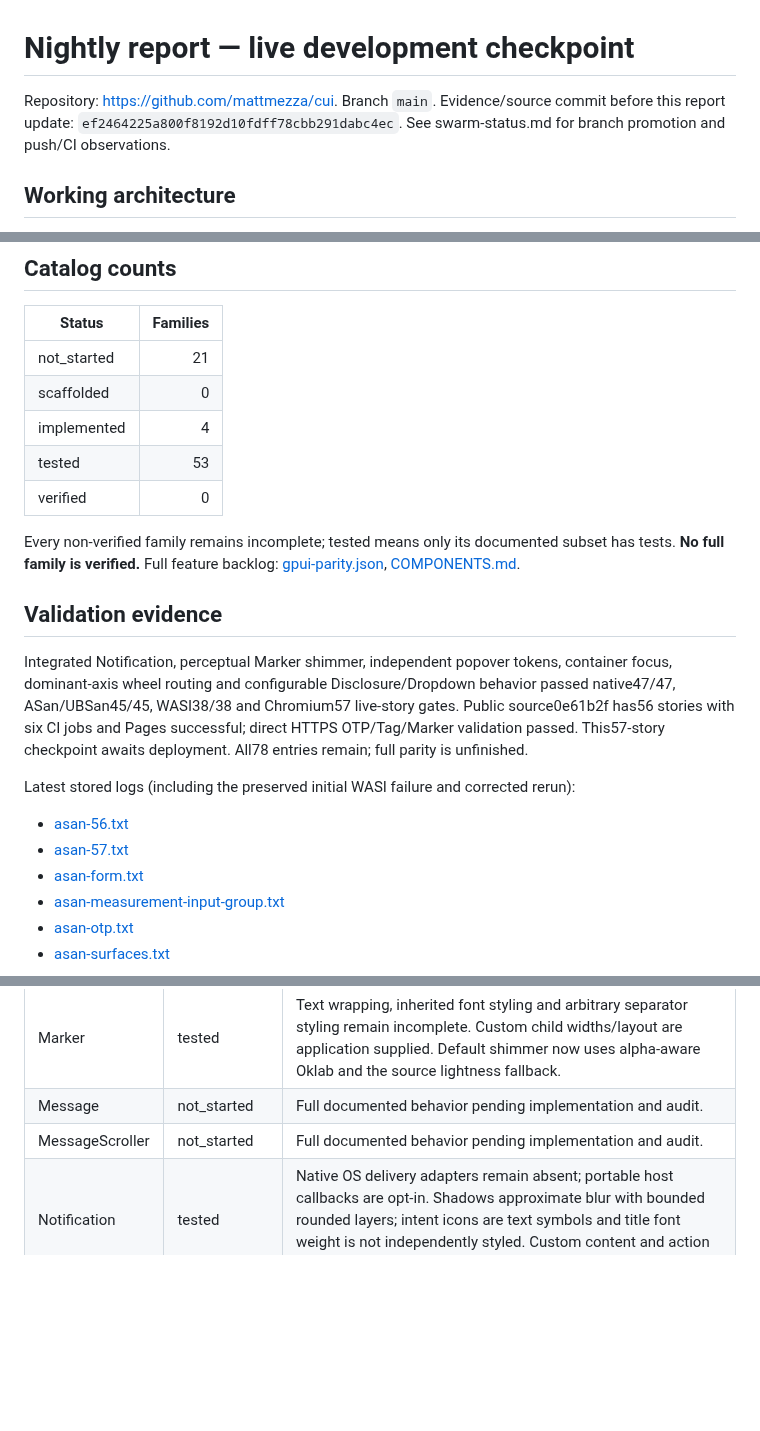
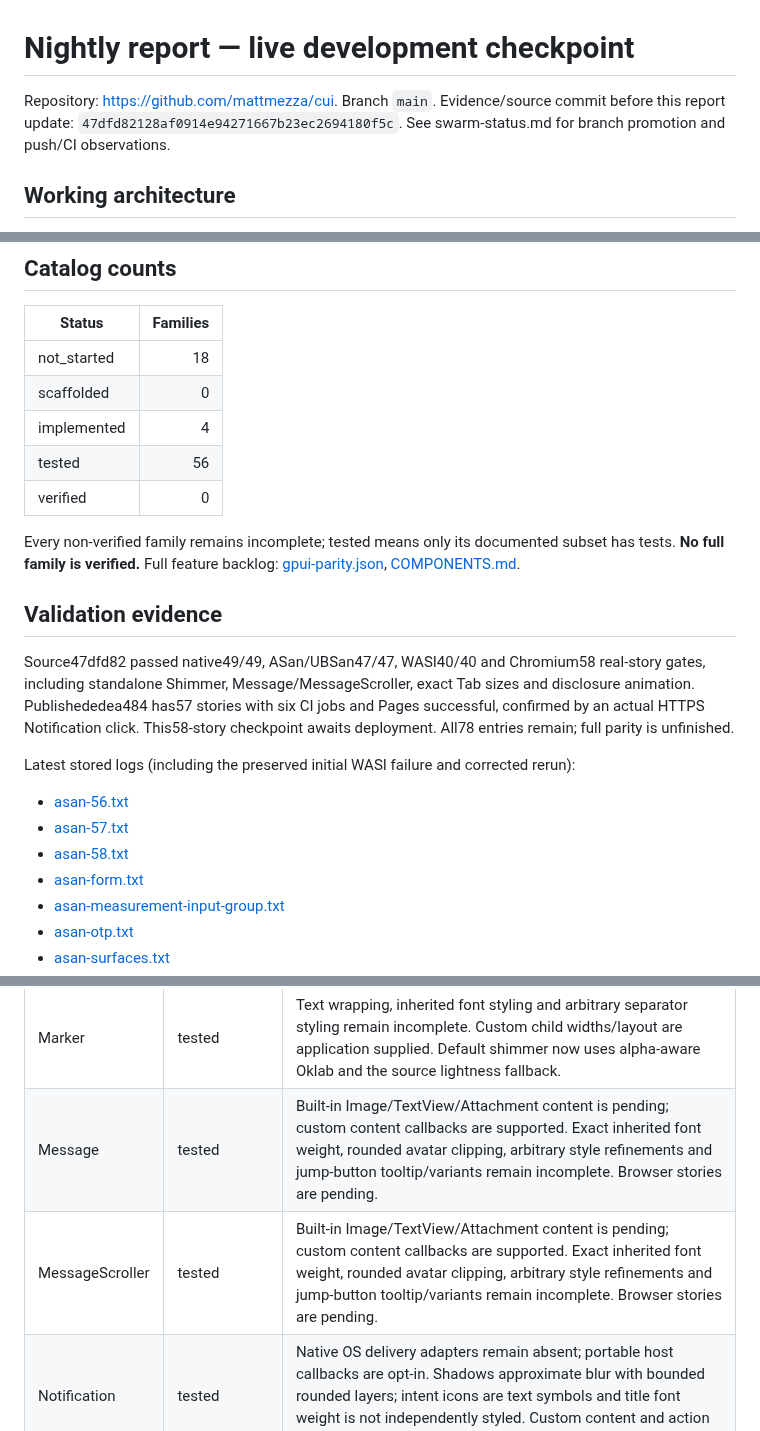
Before and after one commit to mattmezza/cui, a Markdown page: docs/NIGHTLY_REPORT.md, 3 parts joined by grey strips. GitHub-like rendering; blank space fills up the shorter version.

Commit message:
test: validate Message integration and 58-story Shimmer gallery

```diff
--- a/docs/NIGHTLY_REPORT.md
+++ b/docs/NIGHTLY_REPORT.md
@@ -1,6 +1,6 @@
 # Nightly report — live development checkpoint
 
-Repository: https://github.com/mattmezza/cui. Branch `main`. Evidence/source commit before this report update: `ef2464225a800f8192d10fdff78cbb291dabc4ec`. See swarm-status.md for branch promotion and push/CI observations.
+Repository: https://github.com/mattmezza/cui. Branch `main`. Evidence/source commit before this report update: `47dfd82128af0914e94271667b23ec2694180f5c`. See swarm-status.md for branch promotion and push/CI observations.
 
 ## Working architecture
 
@@ -12,22 +12,23 @@ GPUI Kit baseline 0.7.1 commit `87d10ae5e1299d1be18670a37570c5402f952e34`; Clay
 
 | Status | Families |
 |---|---:|
-| not_started | 21 |
+| not_started | 18 |
 | scaffolded | 0 |
 | implemented | 4 |
-| tested | 53 |
+| tested | 56 |
 | verified | 0 |
 
 Every non-verified family remains incomplete; tested means only its documented subset has tests. **No full family is verified.** Full feature backlog: [gpui-parity.json](gpui-parity.json), [COMPONENTS.md](COMPONENTS.md).
 
 ## Validation evidence
 
-Integrated Notification, perceptual Marker shimmer, independent popover tokens, container focus, dominant-axis wheel routing and configurable Disclosure/Dropdown behavior passed native47/47, ASan/UBSan45/45, WASI38/38 and Chromium57 live-story gates. Public source0e61b2f has56 stories with six CI jobs and Pages successful; direct HTTPS OTP/Tag/Marker validation passed. This57-story checkpoint awaits deployment. All78 entries remain; full parity is unfinished.
+Source47dfd82 passed native49/49, ASan/UBSan47/47, WASI40/40 and Chromium58 real-story gates, including standalone Shimmer, Message/MessageScroller, exact Tab sizes and disclosure animation. Publishededea484 has57 stories with six CI jobs and Pages successful, confirmed by an actual HTTPS Notification click. This58-story checkpoint awaits deployment. All78 entries remain; full parity is unfinished.
 
 Latest stored logs (including the preserved initial WASI failure and corrected rerun):
 
 - [asan-56.txt](validation/asan-56.txt)
 - [asan-57.txt](validation/asan-57.txt)
+- [asan-58.txt](validation/asan-58.txt)
 - [asan-form.txt](validation/asan-form.txt)
 - [asan-measurement-input-group.txt](validation/asan-measurement-input-group.txt)
 - [asan-otp.txt](validation/asan-otp.txt)
@@ -183,8 +188,8 @@ No dependency installation needed on the present host. Optional system CMake/Cla
 | Kbd | tested | Platform modifier formatting and styled UTF-8-safe hint tested. Action/keybinding lookup and grouped shortcut composition pending. |
 | Label | implemented | Text wrapper renders, but control association and standalone semantic labeling pending. |
 | Marker | tested | Text wrapping, inherited font styling and arbitrary separator styling remain incomplete. Custom child widths/layout are application supplied. Default shimmer now uses alpha-aware Oklab and the source lightness fallback. |
-| Message | not_started | Full documented behavior pending implementation and audit. |
-| MessageScroller | not_started | Full documented behavior pending implementation and audit. |
+| Message | tested | Built-in Image/TextView/Attachment content is pending; custom content callbacks are supported. Exact inherited font weight, rounded avatar clipping, arbitrary style refinements and jump-button tooltip/variants remain incomplete. Browser stories are pending. |
+| MessageScroller | tested | Built-in Image/TextView/Attachment content is pending; custom content callbacks are supported. Exact inherited font weight, rounded avatar clipping, arbitrary style refinements and jump-button tooltip/variants remain incomplete. Browser stories are pending. |
 | Notification | tested | Native OS delivery adapters remain absent; portable host callbacks are opt-in. Shadows approximate blur with bounded rounded layers; intent icons are text symbols and title font weight is not independently styled. Custom content and action descriptors remain borrowed through lifecycle callbacks. |
 | Pagination | tested | Independent bounded one-based page model, keyboard/pointer first/last/next/previous, ellipsis window and SIZE_MAX bounds tested. Responsive wrapping, configurable label slots and arbitrary page budgets pending. |
 | Progress | implemented | Determinate bar renders/clamps. Indeterminate motion, semantic values and dedicated story tests pending. |
```
Also changed, not shown: other parts of docs/NIGHTLY_REPORT.md (+6 -2 lines), docs/swarm-status.md (+3 -0 lines), docs/screenshots/web-gallery-notification.png (added), 9 other files.
